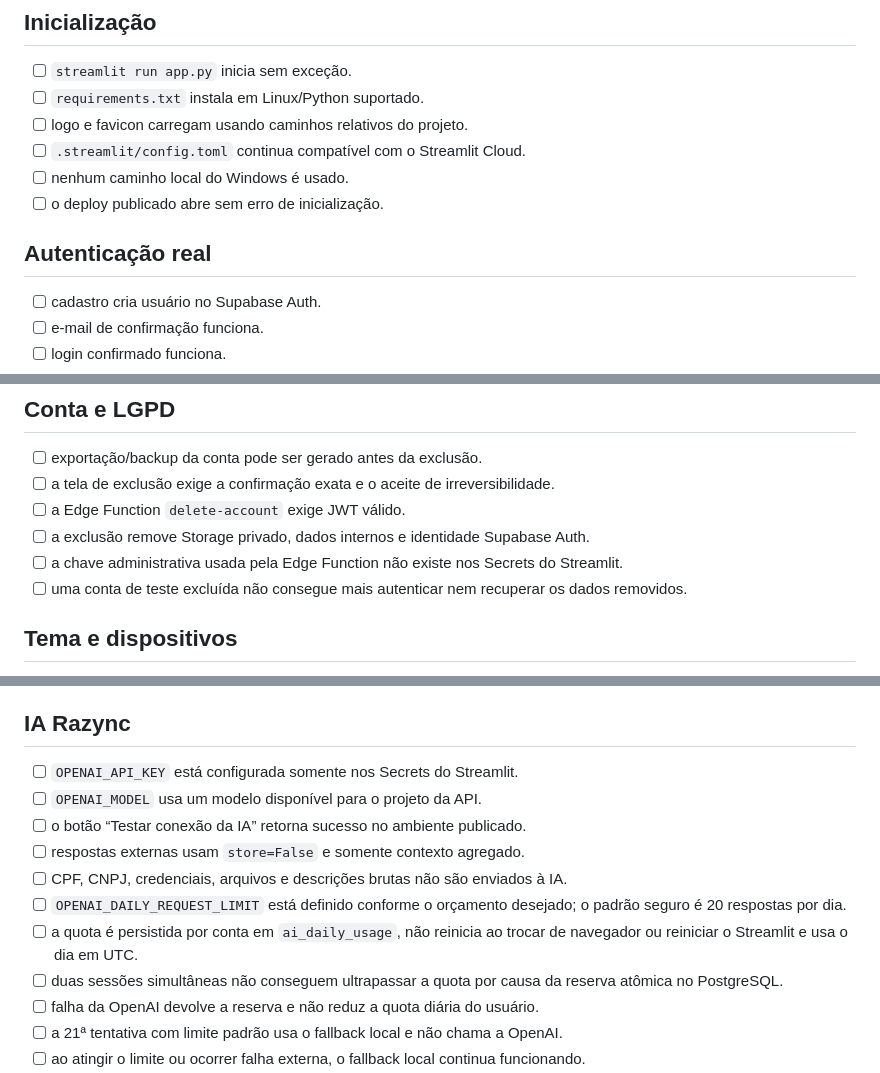
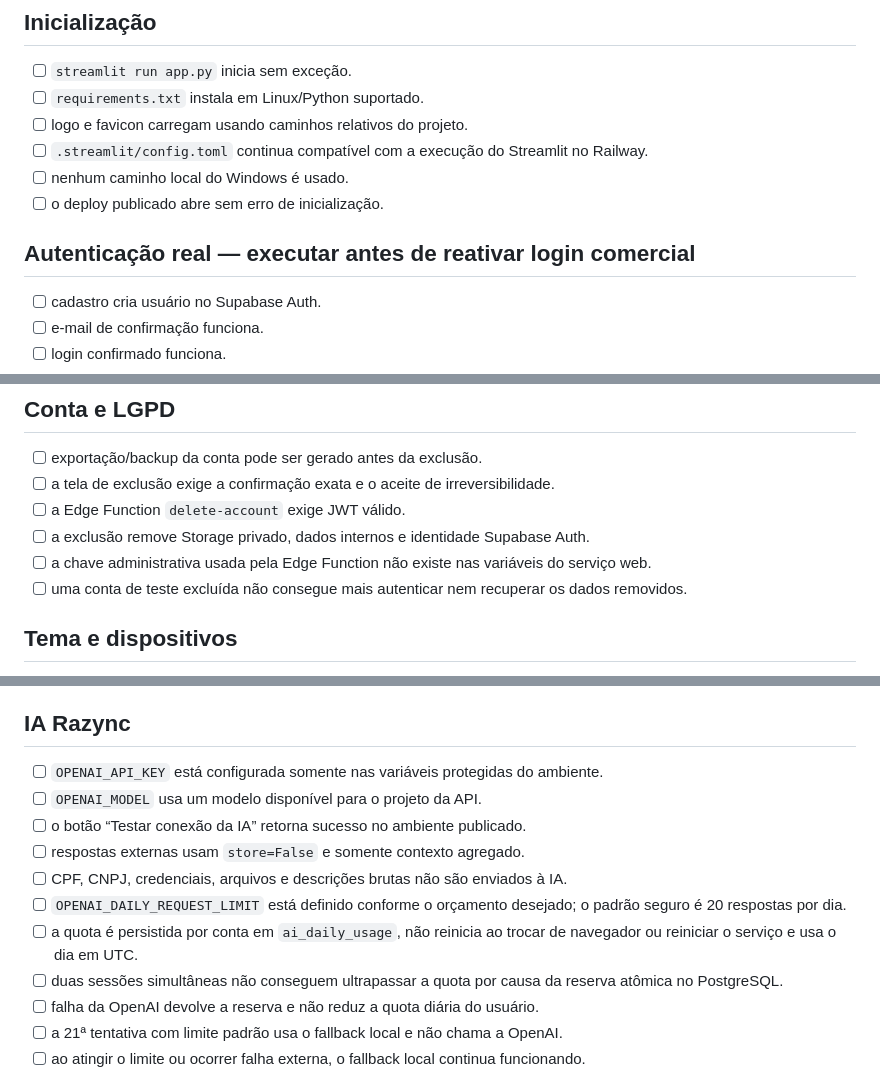
Before and after one commit to rodrigofrrsilva1703-a11y/Razync-Pro, a Markdown page: PRODUCTION_CHECKLIST.md, 3 parts joined by grey strips. Rendered like a GitHub page.

Commit message:
Update production checklist for Railway

```diff
--- a/PRODUCTION_CHECKLIST.md
+++ b/PRODUCTION_CHECKLIST.md
@@ -7,11 +7,11 @@ Execute este checklist no ambiente publicado antes de liberar uma versão comerc
 - [ ] `streamlit run app.py` inicia sem exceção.
 - [ ] `requirements.txt` instala em Linux/Python suportado.
 - [ ] logo e favicon carregam usando caminhos relativos do projeto.
-- [ ] `.streamlit/config.toml` continua compatível com o Streamlit Cloud.
+- [ ] `.streamlit/config.toml` continua compatível com a execução do Streamlit no Railway.
 - [ ] nenhum caminho local do Windows é usado.
 - [ ] o deploy publicado abre sem erro de inicialização.
 
-## Autenticação real
+## Autenticação real — executar antes de reativar login comercial
 
 - [ ] cadastro cria usuário no Supabase Auth.
 - [ ] e-mail de confirmação funciona.
@@ -57,7 +57,7 @@ Execute este checklist no ambiente publicado antes de liberar uma versão comerc
 - [ ] a tela de exclusão exige a confirmação exata e o aceite de irreversibilidade.
 - [ ] a Edge Function `delete-account` exige JWT válido.
 - [ ] a exclusão remove Storage privado, dados internos e identidade Supabase Auth.
-- [ ] a chave administrativa usada pela Edge Function não existe nos Secrets do Streamlit.
+- [ ] a chave administrativa usada pela Edge Function não existe nas variáveis do serviço web.
 - [ ] uma conta de teste excluída não consegue mais autenticar nem recuperar os dados removidos.
 
 ## Tema e dispositivos
@@ -79,13 +79,13 @@ Execute este checklist no ambiente publicado antes de liberar uma versão comerc
 
 ## IA Razync
 
-- [ ] `OPENAI_API_KEY` está configurada somente nos Secrets do Streamlit.
+- [ ] `OPENAI_API_KEY` está configurada somente nas variáveis protegidas do ambiente.
 - [ ] `OPENAI_MODEL` usa um modelo disponível para o projeto da API.
 - [ ] o botão “Testar conexão da IA” retorna sucesso no ambiente publicado.
 - [ ] respostas externas usam `store=False` e somente contexto agregado.
 - [ ] CPF, CNPJ, credenciais, arquivos e descrições brutas não são enviados à IA.
 - [ ] `OPENAI_DAILY_REQUEST_LIMIT` está definido conforme o orçamento desejado; o padrão seguro é 20 respostas por dia.
-- [ ] a quota é persistida por conta em `ai_daily_usage`, não reinicia ao trocar de navegador ou reiniciar o Streamlit e usa o dia em UTC.
+- [ ] a quota é persistida por conta em `ai_daily_usage`, não reinicia ao trocar de navegador ou reiniciar o serviço e usa o dia em UTC.
 - [ ] duas sessões simultâneas não conseguem ultrapassar a quota por causa da reserva atômica no PostgreSQL.
 - [ ] falha da OpenAI devolve a reserva e não reduz a quota diária do usuário.
 - [ ] a 21ª tentativa com limite padrão usa o fallback local e não chama a OpenAI.
```
Also changed, not shown: other parts of PRODUCTION_CHECKLIST.md (+1 -1 lines).
